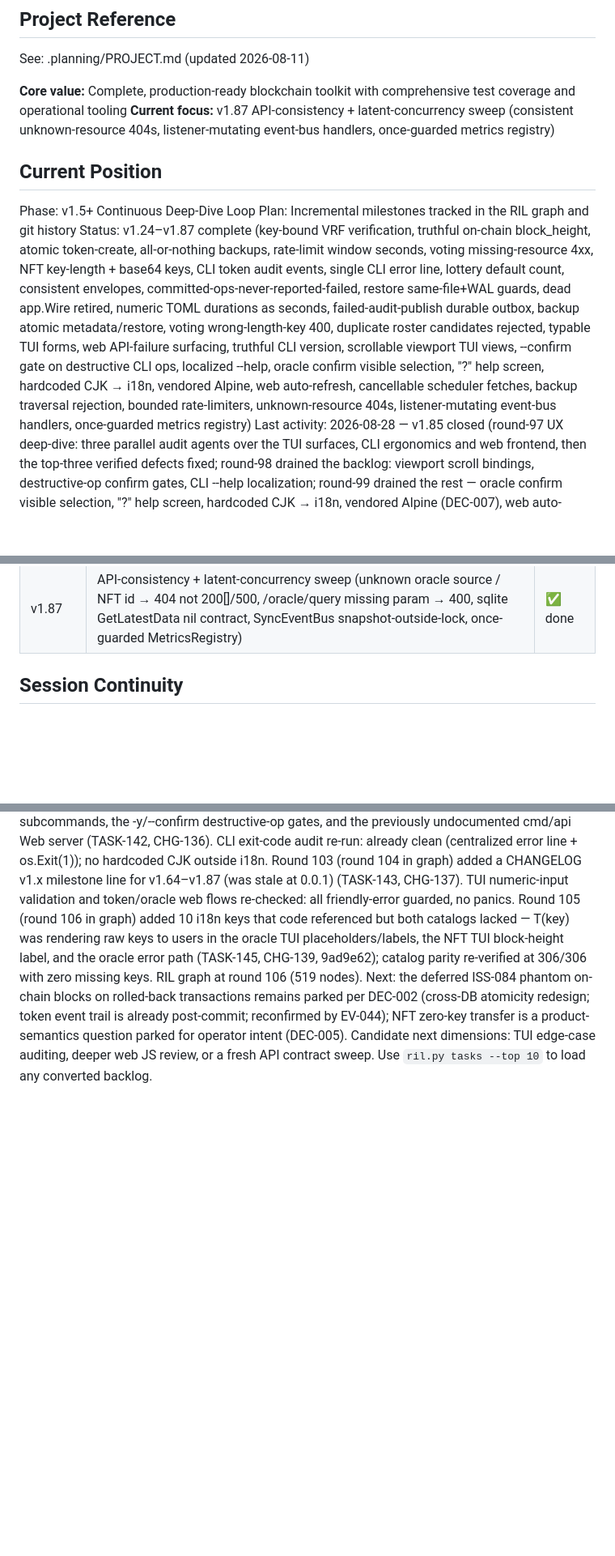
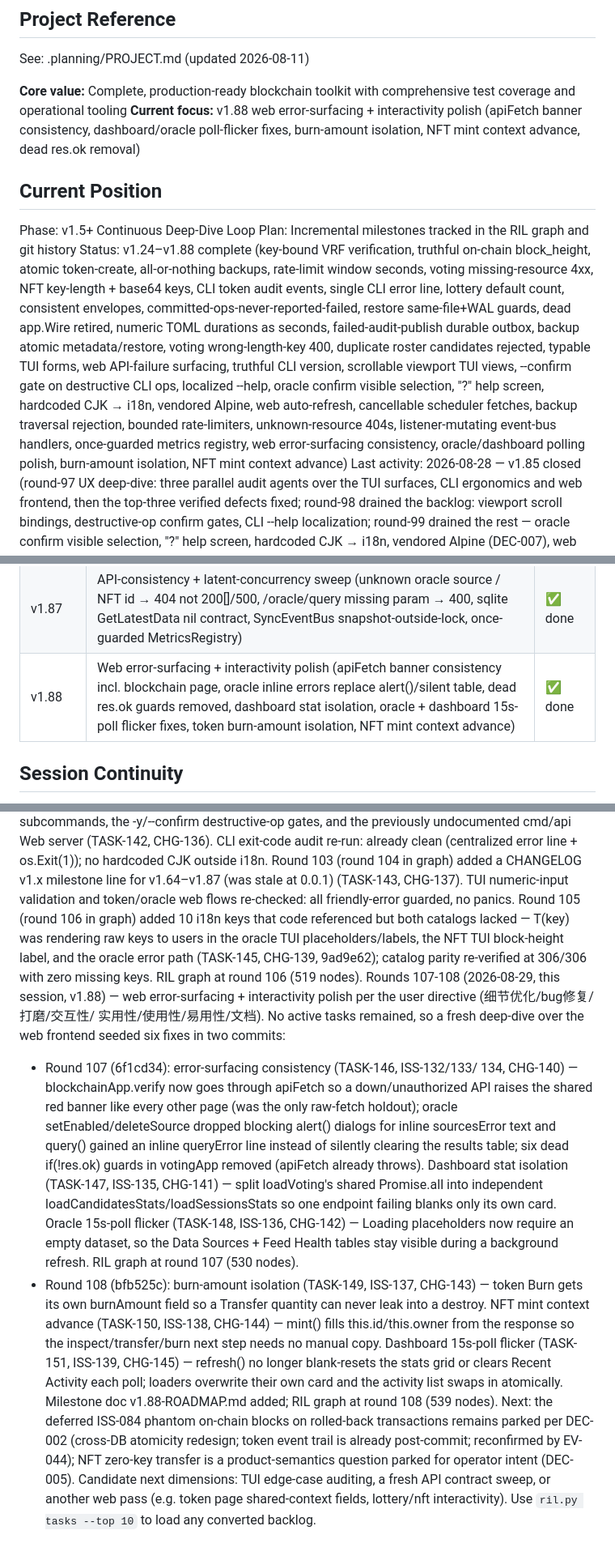
Before and after one commit to pplmx/aurora, a Markdown page: .planning/STATE.md, 3 parts joined by grey strips. Shown at 81% size. Drawn GitHub-style; blank space fills up the shorter version.

Commit message:
docs(graph): close v1.88 web error-surfacing + interactivity sweep — resolve TASK-149/150/151 + ISS-137/138/139 via CHG-143..145; add v1.88 ROADMAP + CHANGELOG + refresh STATE; RIL round 108

```diff
--- a/.planning/STATE.md
+++ b/.planning/STATE.md
@@ -5,13 +5,13 @@
 See: .planning/PROJECT.md (updated 2026-08-11)
 
 **Core value:** Complete, production-ready blockchain toolkit with comprehensive test coverage and operational tooling
-**Current focus:** v1.87 API-consistency + latent-concurrency sweep (consistent unknown-resource 404s, listener-mutating event-bus handlers, once-guarded metrics registry)
+**Current focus:** v1.88 web error-surfacing + interactivity polish (apiFetch banner consistency, dashboard/oracle poll-flicker fixes, burn-amount isolation, NFT mint context advance, dead res.ok removal)
 
 ## Current Position
 
 Phase: v1.5+ Continuous Deep-Dive Loop
 Plan: Incremental milestones tracked in the RIL graph and git history
-Status: v1.24–v1.87 complete (key-bound VRF verification, truthful on-chain block_height, atomic token-create, all-or-nothing backups, rate-limit window seconds, voting missing-resource 4xx, NFT key-length + base64 keys, CLI token audit events, single CLI error line, lottery default count, consistent envelopes, committed-ops-never-reported-failed, restore same-file+WAL guards, dead app.Wire retired, numeric TOML durations as seconds, failed-audit-publish durable outbox, backup atomic metadata/restore, voting wrong-length-key 400, duplicate roster candidates rejected, typable TUI forms, web API-failure surfacing, truthful CLI version, scrollable viewport TUI views, --confirm gate on destructive CLI ops, localized --help, oracle confirm visible selection, "?" help screen, hardcoded CJK → i18n, vendored Alpine, web auto-refresh, cancellable scheduler fetches, backup traversal rejection, bounded rate-limiters, unknown-resource 404s, listener-mutating event-bus handlers, once-guarded metrics registry)
+Status: v1.24–v1.88 complete (key-bound VRF verification, truthful on-chain block_height, atomic token-create, all-or-nothing backups, rate-limit window seconds, voting missing-resource 4xx, NFT key-length + base64 keys, CLI token audit events, single CLI error line, lottery default count, consistent envelopes, committed-ops-never-reported-failed, restore same-file+WAL guards, dead app.Wire retired, numeric TOML durations as seconds, failed-audit-publish durable outbox, backup atomic metadata/restore, voting wrong-length-key 400, duplicate roster candidates rejected, typable TUI forms, web API-failure surfacing, truthful CLI version, scrollable viewport TUI views, --confirm gate on destructive CLI ops, localized --help, oracle confirm visible selection, "?" help screen, hardcoded CJK → i18n, vendored Alpine, web auto-refresh, cancellable scheduler fetches, backup traversal rejection, bounded rate-limiters, unknown-resource 404s, listener-mutating event-bus handlers, once-guarded metrics registry, web error-surfacing consistency, oracle/dashboard polling polish, burn-amount isolation, NFT mint context advance)
 Last activity: 2026-08-28 — v1.85 closed (round-97 UX deep-dive: three parallel
   audit agents over the TUI surfaces, CLI ergonomics and web frontend, then
   the top-three verified defects fixed; round-98 drained the backlog:
@@ -151,6 +151,7 @@ Progress: continuous loop — every resolved milestone advanced the graph;
 | v1.85 | UX / interactivity / usability polish (typable TUI forms, web API-failure surfacing, truthful CLI version, scrollable viewport TUI views, --confirm gate on destructive CLI ops, localized --help, oracle confirm visible selection, "?" help screen, hardcoded CJK → i18n, vendored Alpine, web auto-refresh; round-97 backlog fully drained) | ✅ done |
 | v1.86 | Infra robustness deep-dive (cancellable scheduler fetches, backup path-traversal rejection, bounded rate-limiters) | ✅ done |
 | v1.87 | API-consistency + latent-concurrency sweep (unknown oracle source / NFT id → 404 not 200[]/500, /oracle/query missing param → 400, sqlite GetLatestData nil contract, SyncEventBus snapshot-outside-lock, once-guarded MetricsRegistry) | ✅ done |
+| v1.88 | Web error-surfacing + interactivity polish (apiFetch banner consistency incl. blockchain page, oracle inline errors replace alert()/silent table, dead res.ok guards removed, dashboard stat isolation, oracle + dashboard 15s-poll flicker fixes, token burn-amount isolation, NFT mint context advance) | ✅ done |
 
 ## Session Continuity
 
@@ -188,10 +189,37 @@ Round 102 (2026-08-29, user polish directive) refreshed the usability/docs
   TUI block-height label, and the oracle error path (TASK-145, CHG-139,
   9ad9e62); catalog parity re-verified at 306/306 with zero missing keys.
   RIL graph at round 106 (519 nodes).
+Rounds 107-108 (2026-08-29, this session, v1.88) — web error-surfacing +
+  interactivity polish per the user directive (细节优化/bug修复/打磨/交互性/
+  实用性/使用性/易用性/文档). No active tasks remained, so a fresh deep-dive
+  over the web frontend seeded six fixes in two commits:
+  - Round 107 (6f1cd34): error-surfacing consistency (TASK-146, ISS-132/133/
+    134, CHG-140) — blockchainApp.verify now goes through apiFetch so a
+    down/unauthorized API raises the shared red banner like every other page
+    (was the only raw-fetch holdout); oracle setEnabled/deleteSource dropped
+    blocking alert() dialogs for inline sourcesError text and query() gained
+    an inline queryError line instead of silently clearing the results table;
+    six dead if(!res.ok) guards in votingApp removed (apiFetch already throws).
+    Dashboard stat isolation (TASK-147, ISS-135, CHG-141) — split loadVoting's
+    shared Promise.all into independent loadCandidatesStats/loadSessionsStats
+    so one endpoint failing blanks only its own card. Oracle 15s-poll flicker
+    (TASK-148, ISS-136, CHG-142) — Loading placeholders now require an empty
+    dataset, so the Data Sources + Feed Health tables stay visible during a
+    background refresh. RIL graph at round 107 (530 nodes).
+  - Round 108 (bfb525c): burn-amount isolation (TASK-149, ISS-137, CHG-143) —
+    token Burn gets its own burnAmount field so a Transfer quantity can never
+    leak into a destroy. NFT mint context advance (TASK-150, ISS-138, CHG-144)
+    — mint() fills this.id/this.owner from the response so the
+    inspect/transfer/burn next step needs no manual copy. Dashboard 15s-poll
+    flicker (TASK-151, ISS-139, CHG-145) — refresh() no longer blank-resets
+    the stats grid or clears Recent Activity each poll; loaders overwrite
+    their own card and the activity list swaps in atomically. Milestone doc
+    v1.88-ROADMAP.md added; RIL graph at round 108 (539 nodes).
 Next: the deferred ISS-084 phantom on-chain blocks on rolled-back
   transactions remains parked per DEC-002 (cross-DB atomicity redesign; token
   event trail is already post-commit; reconfirmed by EV-044); NFT zero-key
   transfer is a product-semantics question parked for operator intent
-  (DEC-005). Candidate next dimensions: TUI edge-case auditing, deeper web
-  JS review, or a fresh API contract sweep. Use `ril.py tasks --top 10` to
-  load any converted backlog.
+  (DEC-005). Candidate next dimensions: TUI edge-case auditing, a fresh API
+  contract sweep, or another web pass (e.g. token page shared-context fields,
+  lottery/nft interactivity). Use `ril.py tasks --top 10` to load any
+  converted backlog.
```
Also changed, not shown: .planning/milestones/v1.88-ROADMAP.md (added, +72 -0 lines), CHANGELOG.md (+25 -0 lines).
